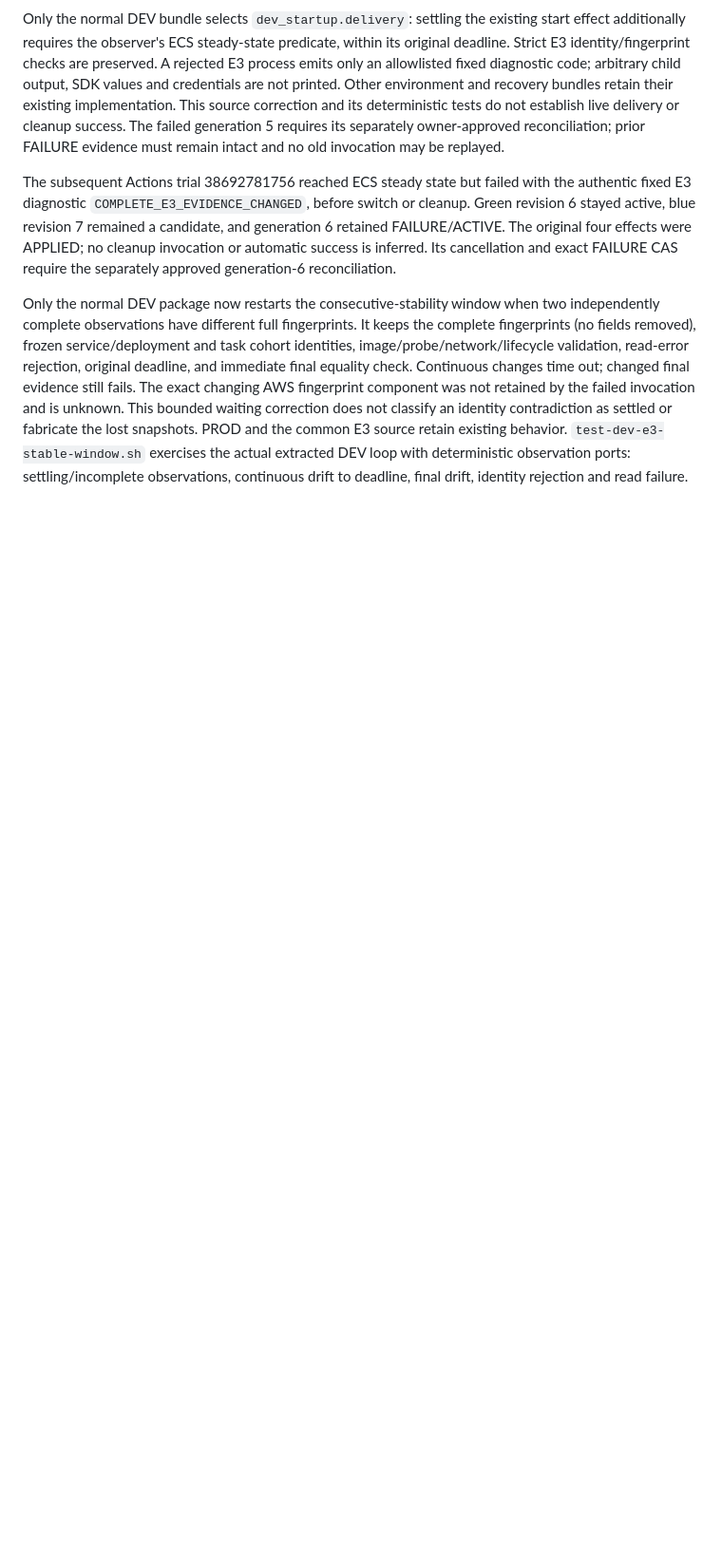
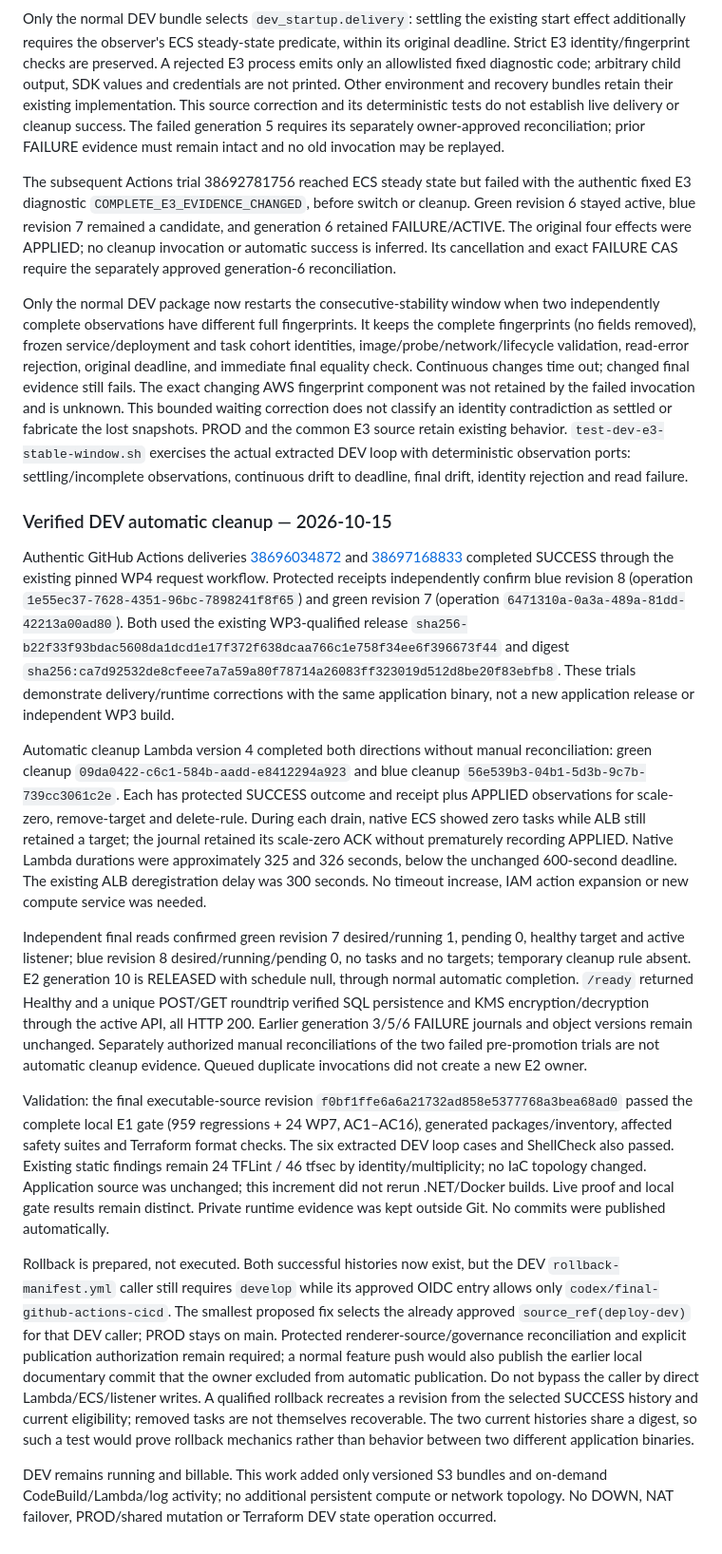
Before and after one commit to Kendall04/terragrunt_demo, a Markdown page: terraform/docs/deployment.md, the part around the change. Shown at 95% size. Drawn GitHub-style; blank space fills up the shorter version.

Commit message:
Record automatic DEV cleanup success in both color directions

```diff
--- a/terraform/docs/deployment.md
+++ b/terraform/docs/deployment.md
@@ -470,3 +470,64 @@ settled or fabricate the lost snapshots. PROD and the common E3 source retain
 existing behavior. `test-dev-e3-stable-window.sh` exercises the actual extracted
 DEV loop with deterministic observation ports: settling/incomplete observations,
 continuous drift to deadline, final drift, identity rejection and read failure.
+
+### Verified DEV automatic cleanup — 2026-10-15
+
+Authentic GitHub Actions deliveries
+[38696034872](https://github.com/Kendall04/terragrunt_demo/actions/runs/38696034872)
+and [38697168833](https://github.com/Kendall04/terragrunt_demo/actions/runs/38697168833)
+completed SUCCESS through the existing pinned WP4 request workflow. Protected
+receipts independently confirm blue revision 8 (operation
+`1e55ec37-7628-4351-96bc-7898241f8f65`) and green revision 7 (operation
+`6471310a-0a3a-489a-81dd-42213a00ad80`). Both used the existing WP3-qualified
+release `sha256-b22f33f93bdac5608da1dcd1e17f372f638dcaa766c1e758f34ee6f396673f44`
+and digest `sha256:ca7d92532de8cfeee7a7a59a80f78714a26083ff323019d512d8be20f83ebfb8`.
+These trials demonstrate delivery/runtime corrections with the same application
+binary, not a new application release or independent WP3 build.
+
+Automatic cleanup Lambda version 4 completed both directions without manual
+reconciliation: green cleanup `09da0422-c6c1-584b-aadd-e8412294a923` and blue
+cleanup `56e539b3-04b1-5d3b-9c7b-739cc3061c2e`. Each has protected SUCCESS outcome
+and receipt plus APPLIED observations for scale-zero, remove-target and delete-rule.
+During each drain, native ECS showed zero tasks while ALB still retained a target;
+the journal retained its scale-zero ACK without prematurely recording APPLIED.
+Native Lambda durations were approximately 325 and 326 seconds, below the
+unchanged 600-second deadline. The existing ALB deregistration delay was 300 seconds.
+No timeout increase, IAM action expansion or new compute service was needed.
+
+Independent final reads confirmed green revision 7 desired/running 1, pending 0,
+healthy target and active listener; blue revision 8 desired/running/pending 0,
+no tasks and no targets; temporary cleanup rule absent. E2 generation 10 is
+RELEASED with schedule null, through normal automatic completion. `/ready`
+returned Healthy and a unique POST/GET roundtrip verified SQL persistence and
+KMS encryption/decryption through the active API, all HTTP 200. Earlier generation
+3/5/6 FAILURE journals and object versions remain unchanged. Separately authorized
+manual reconciliations of the two failed pre-promotion trials are not automatic
+cleanup evidence. Queued duplicate invocations did not create a new E2 owner.
+
+Validation: the final executable-source revision `f0bf1ffe6a6a21732ad858e5377768a3bea68ad0`
+passed the complete local E1 gate (959 regressions + 24 WP7, AC1–AC16), generated
+packages/inventory, affected safety suites and Terraform format checks. The six
+extracted DEV loop cases and ShellCheck also passed. Existing static findings
+remain 24 TFLint / 46 tfsec by identity/multiplicity; no IaC topology changed.
+Application source was unchanged; this increment did not rerun .NET/Docker builds.
+Live proof and local gate results remain distinct. Private runtime evidence was
+kept outside Git. No commits were published automatically.
+
+Rollback is prepared, not executed. Both successful histories now exist, but
+the DEV `rollback-manifest.yml` caller still requires `develop` while its approved
+OIDC entry allows only `codex/final-github-actions-cicd`. The smallest proposed
+fix selects the already approved `source_ref(deploy-dev)` for that DEV caller;
+PROD stays on main. Protected renderer-source/governance reconciliation and
+explicit publication authorization remain required; a normal feature push would
+also publish the earlier local documentary commit that the owner excluded from
+automatic publication. Do not bypass the caller by direct Lambda/ECS/listener
+writes. A qualified rollback recreates a revision from the selected SUCCESS
+history and current eligibility; removed tasks are not themselves recoverable.
+The two current histories share a digest, so such a test would prove rollback
+mechanics rather than behavior between two different application binaries.
+
+DEV remains running and billable. This work added only versioned S3 bundles and
+on-demand CodeBuild/Lambda/log activity; no additional persistent compute or
+network topology. No DOWN, NAT failover, PROD/shared mutation or Terraform DEV
+state operation occurred.
```
